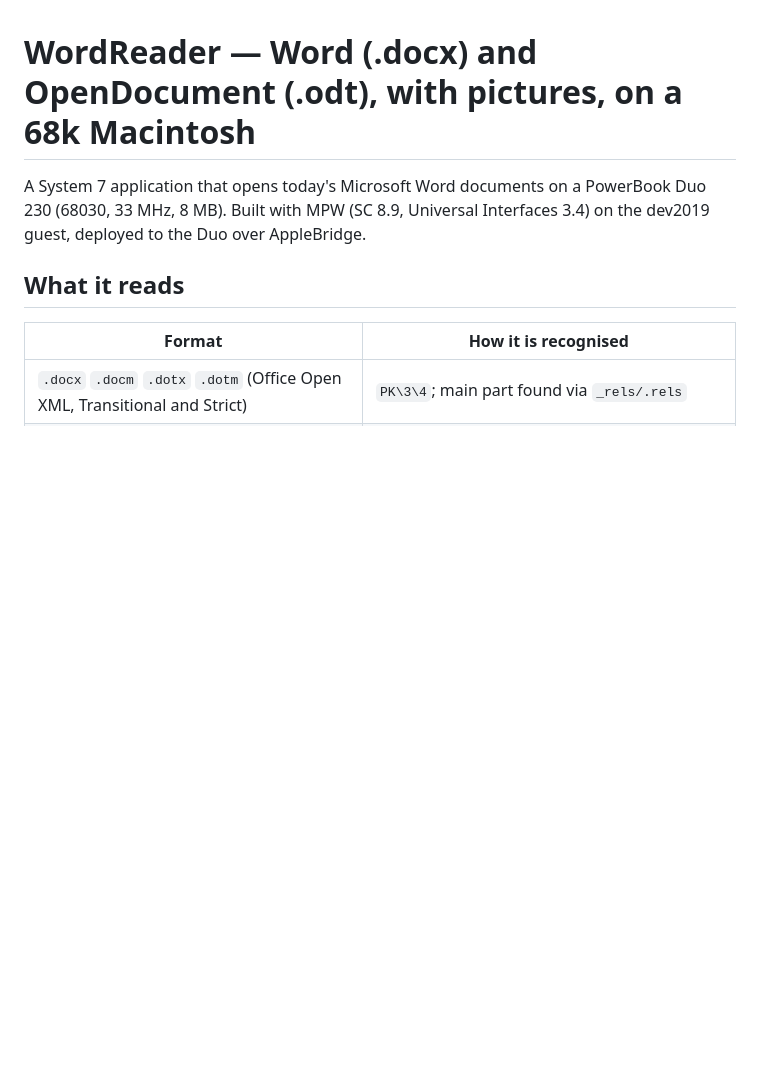
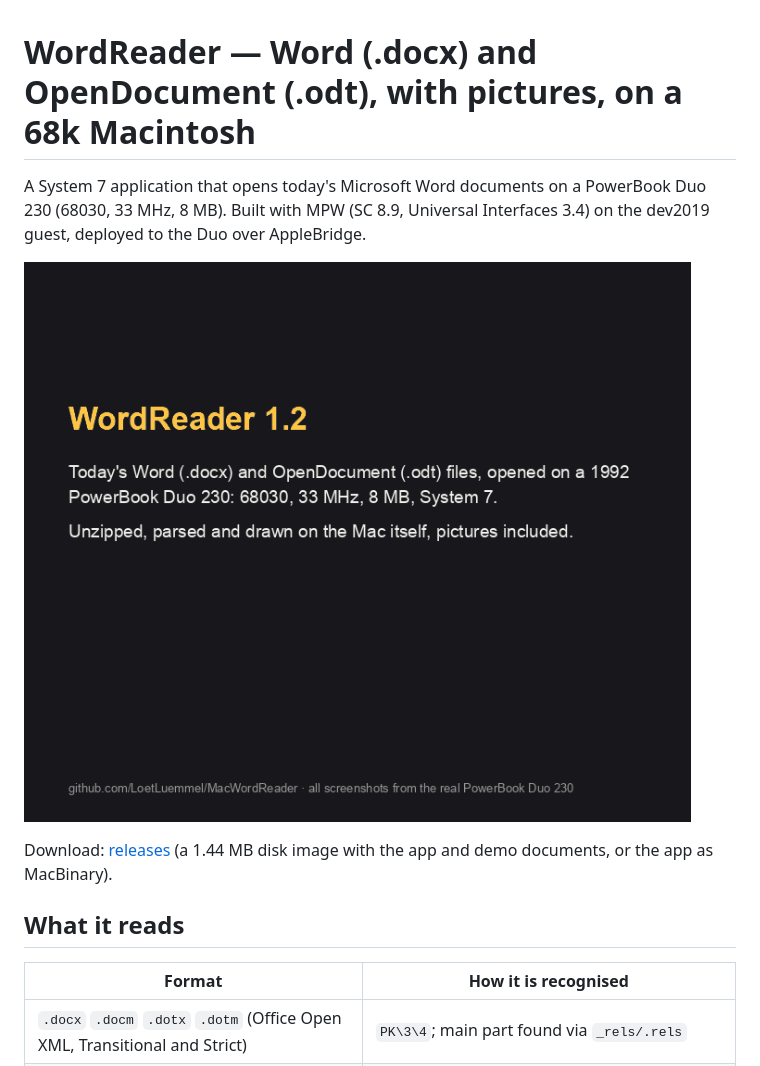
Before and after one commit to LoetLuemmel/MacWordReader, a Markdown page: README.md, the part around the change. GitHub-like rendering; pictures changed too: gif/WordReader-Duo.gif (added); blank space fills up the shorter version.

```diff
--- a/README.md
+++ b/README.md
@@ -3,6 +3,11 @@
 A System 7 application that opens today's Microsoft Word documents on a
 PowerBook Duo 230 (68030, 33 MHz, 8 MB). Built with MPW (SC 8.9, Universal
 Interfaces 3.4) on the dev2019 guest, deployed to the Duo over AppleBridge.
+
+![WordReader 1.2 on the PowerBook Duo 230](gif/WordReader-Duo.gif)
+
+Download: [releases](https://github.com/LoetLuemmel/MacWordReader/releases) (a
+1.44 MB disk image with the app and demo documents, or the app as MacBinary).
 
 ## What it reads
 
```
Also changed, not shown: 5 other files.
